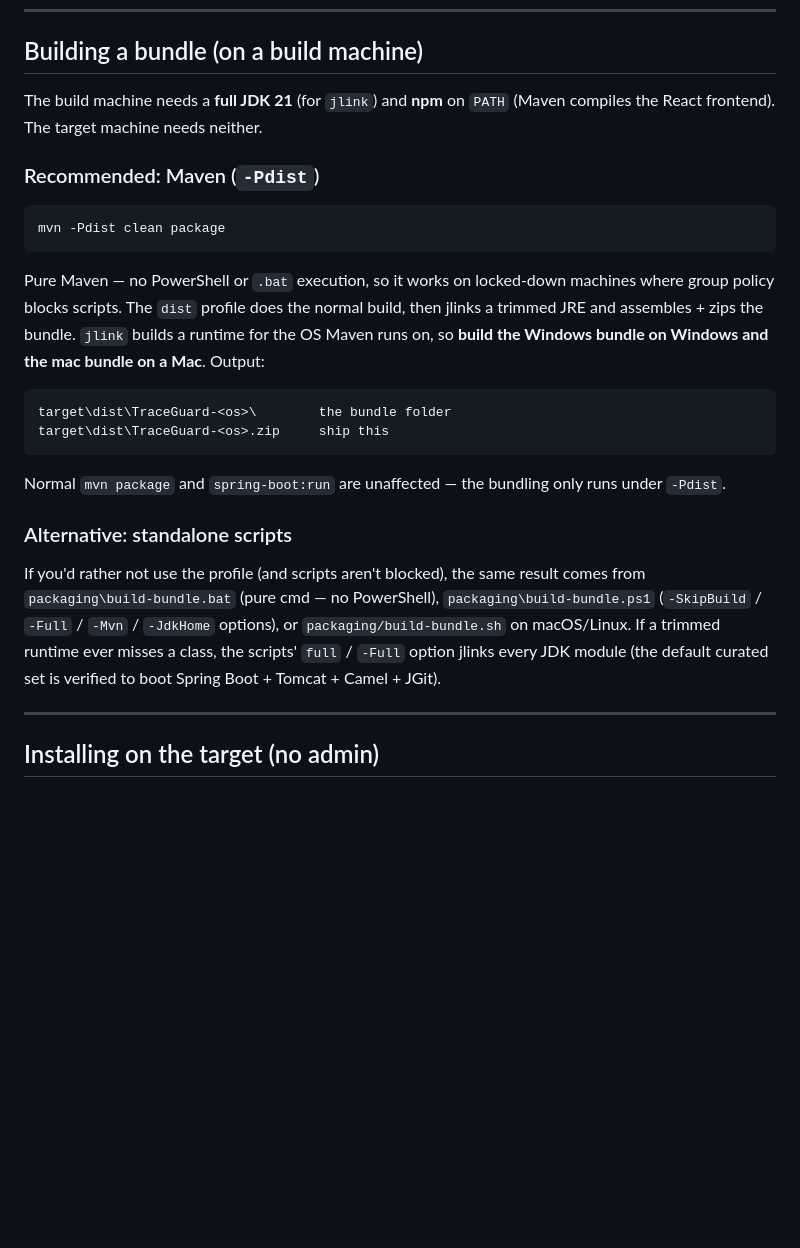
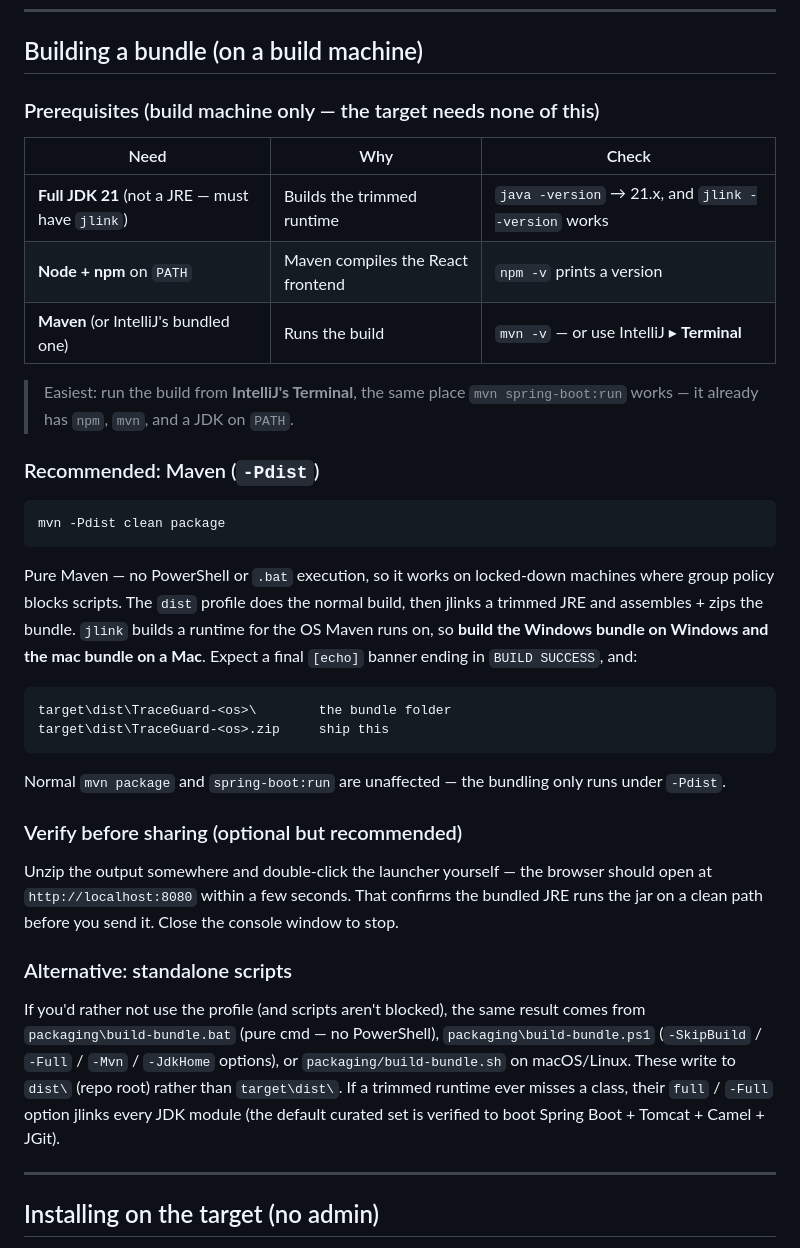
Before and after one commit to arjunramanjanappa/Camel-Routes-API-Tracing, a Markdown page: packaging/README.md, the part around one of its changes. Rendered like a GitHub page; blank space fills up the shorter version.

````diff
--- a/packaging/README.md
+++ b/packaging/README.md
@@ -70,8 +70,16 @@ also works on a dev box that already has Java.
 
 ## Building a bundle (on a build machine)
 
-The build machine needs a **full JDK 21** (for `jlink`) and **npm** on `PATH` (Maven compiles the React
-frontend). The target machine needs neither.
+### Prerequisites (build machine only — the target needs none of this)
+
+| Need | Why | Check |
+|------|-----|-------|
+| **Full JDK 21** (not a JRE — must have `jlink`) | Builds the trimmed runtime | `java -version` → 21.x, and `jlink --version` works |
+| **Node + npm** on `PATH` | Maven compiles the React frontend | `npm -v` prints a version |
+| **Maven** (or IntelliJ's bundled one) | Runs the build | `mvn -v` — or use IntelliJ ▸ **Terminal** |
+
+> Easiest: run the build from **IntelliJ's Terminal**, the same place `mvn spring-boot:run` works — it
+> already has `npm`, `mvn`, and a JDK on `PATH`.
 
 ### Recommended: Maven (`-Pdist`)
 
@@ -82,7 +90,7 @@ mvn -Pdist clean package
 Pure Maven — no PowerShell or `.bat` execution, so it works on locked-down machines where group policy
 blocks scripts. The `dist` profile does the normal build, then jlinks a trimmed JRE and assembles + zips the
 bundle. `jlink` builds a runtime for the OS Maven runs on, so **build the Windows bundle on Windows and the
-mac bundle on a Mac**. Output:
+mac bundle on a Mac**. Expect a final `[echo]` banner ending in `BUILD SUCCESS`, and:
 
 ```
 target\dist\TraceGuard-<os>\        the bundle folder
@@ -91,13 +99,20 @@ target\dist\TraceGuard-<os>.zip     ship this
 
 Normal `mvn package` and `spring-boot:run` are unaffected — the bundling only runs under `-Pdist`.
 
+### Verify before sharing (optional but recommended)
+
+Unzip the output somewhere and double-click the launcher yourself — the browser should open at
+`http://localhost:8080` within a few seconds. That confirms the bundled JRE runs the jar on a clean path
+before you send it. Close the console window to stop.
+
 ### Alternative: standalone scripts
 
 If you'd rather not use the profile (and scripts aren't blocked), the same result comes from
 `packaging\build-bundle.bat` (pure cmd — no PowerShell), `packaging\build-bundle.ps1`
 (`-SkipBuild` / `-Full` / `-Mvn` / `-JdkHome` options), or `packaging/build-bundle.sh` on macOS/Linux.
-If a trimmed runtime ever misses a class, the scripts' `full` / `-Full` option jlinks every JDK module
-(the default curated set is verified to boot Spring Boot + Tomcat + Camel + JGit).
+These write to `dist\` (repo root) rather than `target\dist\`. If a trimmed runtime ever misses a class,
+their `full` / `-Full` option jlinks every JDK module (the default curated set is verified to boot Spring
+Boot + Tomcat + Camel + JGit).
 
 ---
 
````
Also changed, not shown: other parts of packaging/README.md (+36 -1 lines), README.md (+15 -0 lines).
